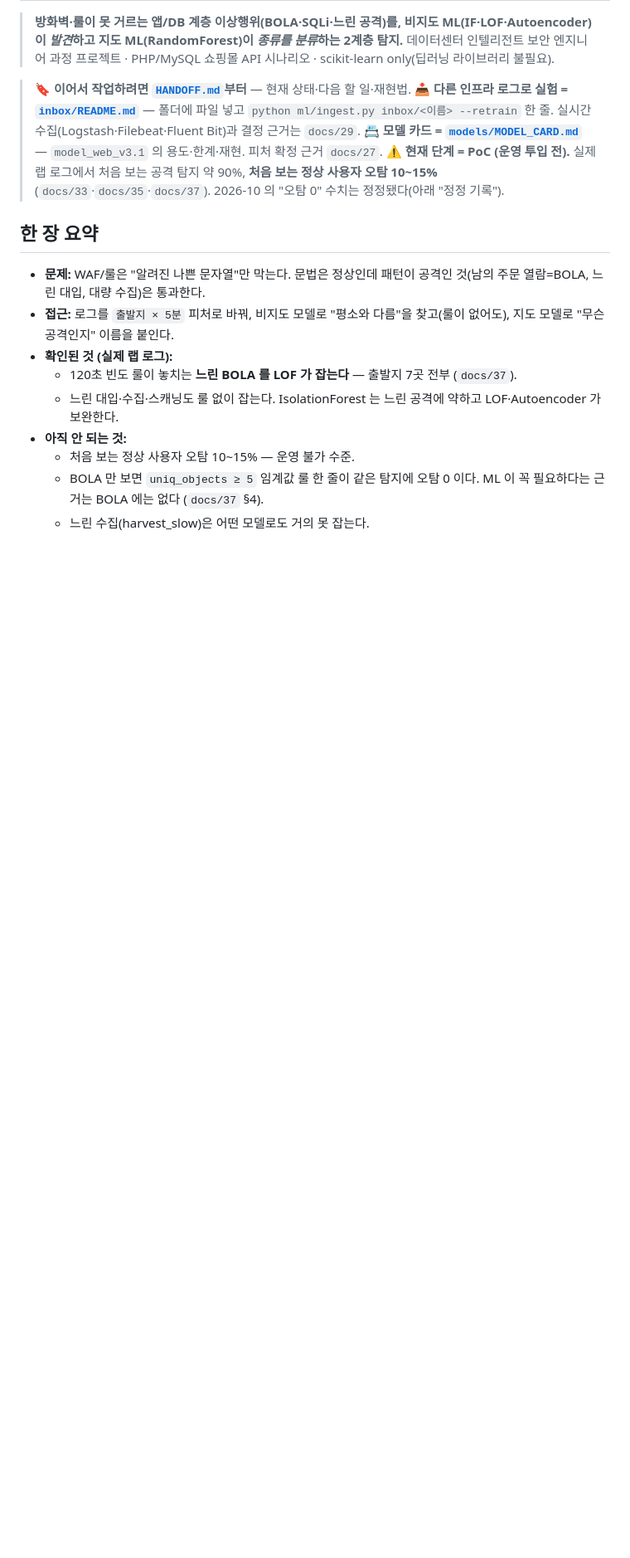
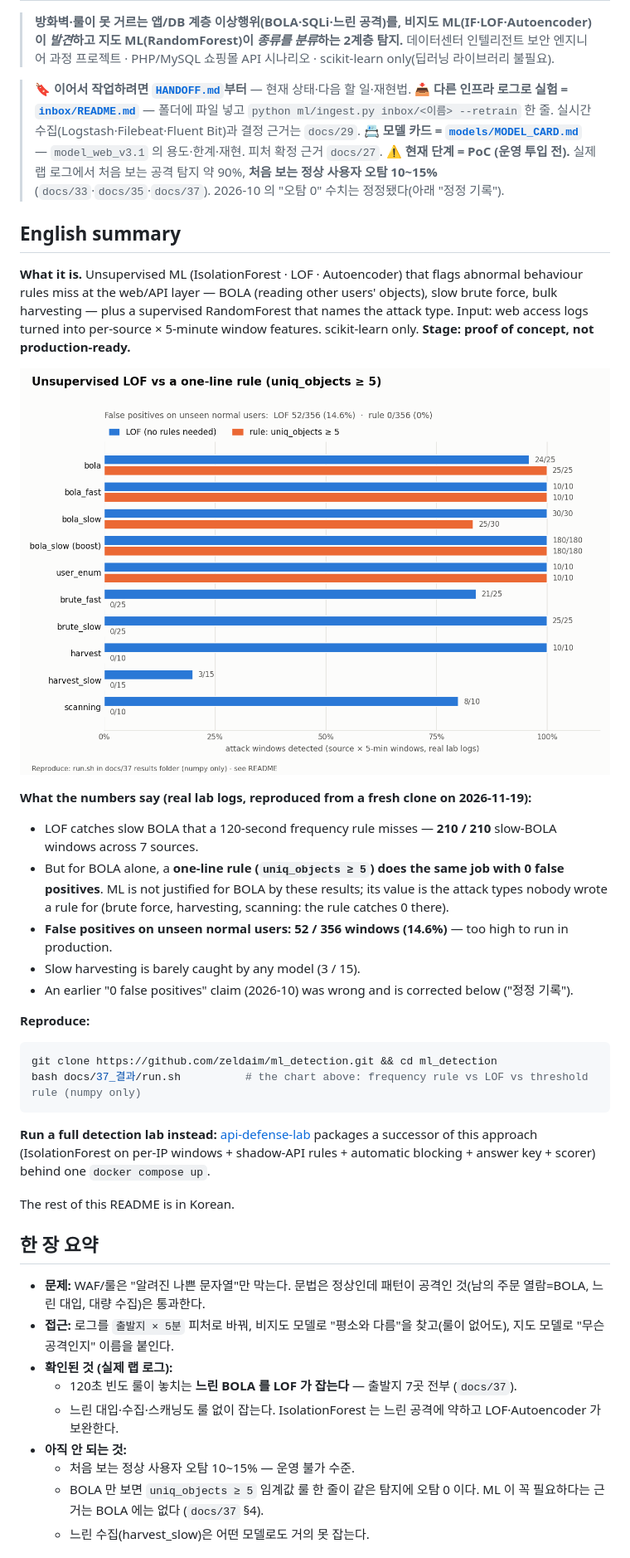
Before and after one commit to zeldaim/ml_detection, a Markdown page: README.md, the part around the change. Shown at 83% size. Rendered like a GitHub page; pictures changed too: docs/img/rule_vs_lof.png (added); blank space fills up the shorter version.

Commit message:
docs: English summary + rule vs LOF result chart (reproduced from a fresh clone)

````diff
--- a/README.md
+++ b/README.md
@@ -7,6 +7,31 @@
 > 📥 **다른 인프라 로그로 실험 = [`inbox/README.md`](inbox/README.md)** — 폴더에 파일 넣고 `python ml/ingest.py inbox/<이름> --retrain` 한 줄. 실시간 수집(Logstash·Filebeat·Fluent Bit)과 결정 근거는 `docs/29`.
 > 📇 **모델 카드 = [`models/MODEL_CARD.md`](models/MODEL_CARD.md)** — `model_web_v3.1` 의 용도·한계·재현. 피처 확정 근거 `docs/27`.
 > ⚠ **현재 단계 = PoC (운영 투입 전).** 실제 랩 로그에서 처음 보는 공격 탐지 약 90%, **처음 보는 정상 사용자 오탐 10~15%** (`docs/33`·`docs/35`·`docs/37`). 2026-10 의 "오탐 0" 수치는 정정됐다(아래 "정정 기록").
+
+## English summary
+
+**What it is.** Unsupervised ML (IsolationForest · LOF · Autoencoder) that flags abnormal behaviour rules miss at the web/API layer — BOLA (reading other users' objects), slow brute force, bulk harvesting — plus a supervised RandomForest that names the attack type. Input: web access logs turned into per-source × 5-minute window features. scikit-learn only. **Stage: proof of concept, not production-ready.**
+
+![LOF vs a one-line rule](docs/img/rule_vs_lof.png)
+
+**What the numbers say (real lab logs, reproduced from a fresh clone on 2026-11-19):**
+
+- LOF catches slow BOLA that a 120-second frequency rule misses — **210 / 210** slow-BOLA windows across 7 sources.
+- But for BOLA alone, a **one-line rule (`uniq_objects ≥ 5`) does the same job with 0 false positives**. ML is not justified for BOLA by these results; its value is the attack types nobody wrote a rule for (brute force, harvesting, scanning: the rule catches 0 there).
+- **False positives on unseen normal users: 52 / 356 windows (14.6%)** — too high to run in production.
+- Slow harvesting is barely caught by any model (3 / 15).
+- An earlier "0 false positives" claim (2026-10) was wrong and is corrected below ("정정 기록").
+
+**Reproduce:**
+
+```bash
+git clone https://github.com/zeldaim/ml_detection.git && cd ml_detection
+bash docs/37_결과/run.sh          # the chart above: frequency rule vs LOF vs threshold rule (numpy only)
+```
+
+**Run a full detection lab instead:** [api-defense-lab](https://github.com/zeldaim/api-defense-lab) packages a successor of this approach (IsolationForest on per-IP windows + shadow-API rules + automatic blocking + answer key + scorer) behind one `docker compose up`.
+
+The rest of this README is in Korean.
 
 ## 한 장 요약
 
````
